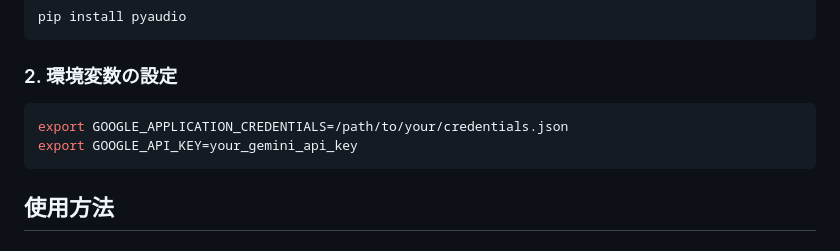
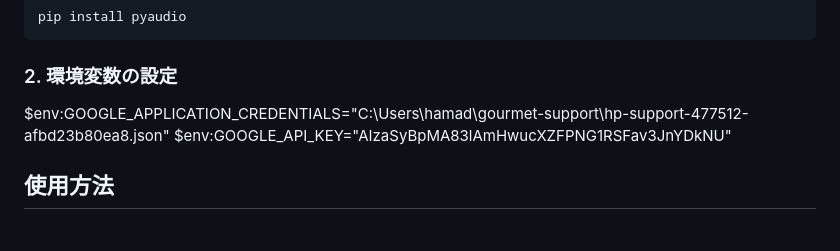
Before and after one commit to mirai-gpro/gourmet-support, a Markdown page: api/reservation/README_TEST.md, the part around the change. Drawn GitHub-style.

Commit message:
Modify environment variable commands in README_TEST
Updated environment variable setup instructions for Windows.

````diff
--- a/api/reservation/README_TEST.md
+++ b/api/reservation/README_TEST.md
@@ -39,10 +39,8 @@ pip install pyaudio
 
 ### 2. 環境変数の設定
 
-```bash
-export GOOGLE_APPLICATION_CREDENTIALS=/path/to/your/credentials.json
-export GOOGLE_API_KEY=your_gemini_api_key
-```
+$env:GOOGLE_APPLICATION_CREDENTIALS="C:\Users\hamad\gourmet-support\hp-support-477512-afbd23b80ea8.json"
+$env:GOOGLE_API_KEY="AIzaSyBpMA83lAmHwucXZFPNG1RSFav3JnYDkNU"
 
 ## 使用方法
 
````
